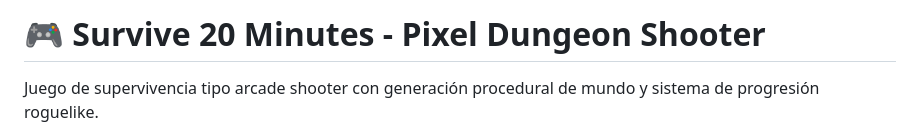
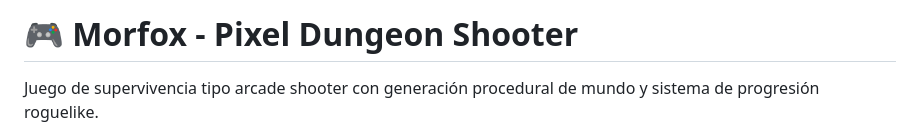
Before and after one commit to carol230/Morfox, a Markdown page: README.md, the part around the change. Rendered like a GitHub page.

```diff
--- a/README.md
+++ b/README.md
@@ -1,4 +1,4 @@
-# 🎮 Survive 20 Minutes - Pixel Dungeon Shooter
+# 🎮 Morfox - Pixel Dungeon Shooter
 
 Juego de supervivencia tipo arcade shooter con generación procedural de mundo y sistema de progresión roguelike.
 
```
